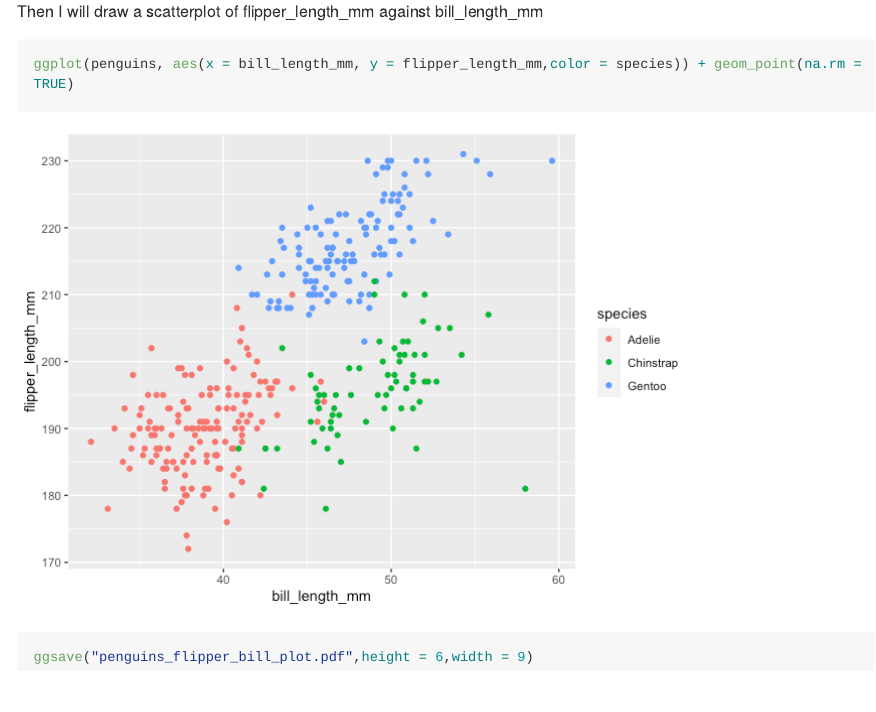
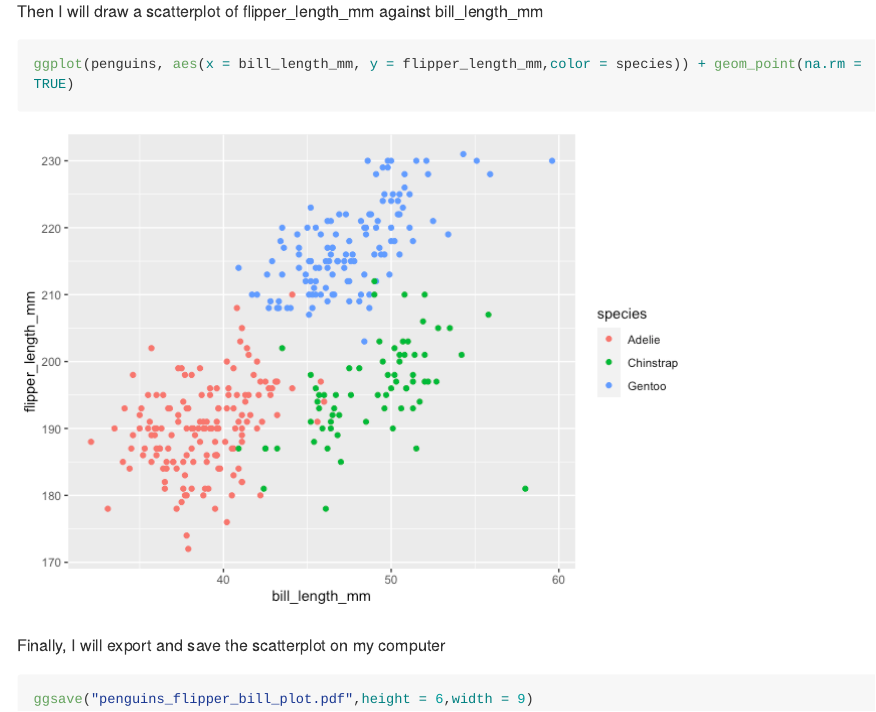
Before and after one commit to Zhiyelou/p8105_hw1_zl2978, an R Markdown document (p8105_hw1_zl2978_.Rmd): the page in a window 1100 px wide, from 2620 px down. The pictures show the output file p8105_hw1_zl2978_.md that the author committed with the source, drawn offline in the style of GitHub; long lines of code are wrapped.

Commit message:
hw1, third version

````diff
--- a/p8105_hw1_zl2978_.Rmd
+++ b/p8105_hw1_zl2978_.Rmd
@@ -56,5 +56,9 @@ The dataset penguins has variables `r ls(penguins)`. The value of bill_depth_mm
 Then I will draw a scatterplot of flipper_length_mm against bill_length_mm
 ```{r}
 ggplot(penguins, aes(x = bill_length_mm, y = flipper_length_mm,color = species)) + geom_point(na.rm = TRUE)
+```
+
+Finally, I will export and save the scatterplot on my computer
+```{r}
 ggsave("penguins_flipper_bill_plot.pdf",height = 6,width = 9)
 ```
````
Also changed, not shown: p8105_hw1_zl2978_.md, penguins_flipper_bill_plot.pdf.
